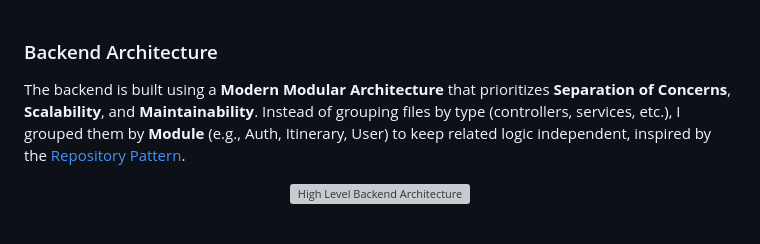
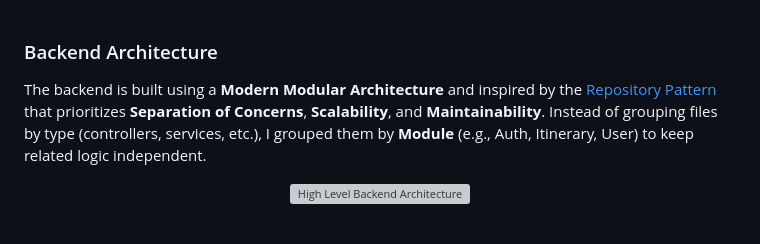
Before and after one commit to MoSmeha/TravelWise, a Markdown page: README.md, the part around the change. GitHub-like rendering; grey boxes are pictures that could not be loaded.

Commit message:
Refined backend architecture description in README

```diff
--- a/README.md
+++ b/README.md
@@ -65,8 +65,7 @@ TravelWise/
 
 ### Backend Architecture
 
-The backend is built using a **Modern Modular Architecture** that prioritizes **Separation of Concerns**, **Scalability**, and **Maintainability**. Instead of grouping files by type (controllers, services, etc.), I grouped them by **Module** (e.g., Auth, Itinerary, User) to keep related logic independent, inspired by the [Repository Pattern](https://blog.alexrusin.com/clean-architecture-in-node-js-implementing-the-repository-pattern-with-typescript-and-prisma/).
-
+The backend is built using a **Modern Modular Architecture** and inspired by the [Repository Pattern](https://blog.alexrusin.com/clean-architecture-in-node-js-implementing-the-repository-pattern-with-typescript-and-prisma/) that prioritizes **Separation of Concerns**, **Scalability**, and **Maintainability**. Instead of grouping files by type (controllers, services, etc.), I grouped them by **Module** (e.g., Auth, Itinerary, User) to keep related logic independent.
 <div align="center">
   <img src="./readme/diagrams/Backend_Architecture.png" style="max-width:100%; height:auto;" alt="High Level Backend Architecture" />
 </div>
```
